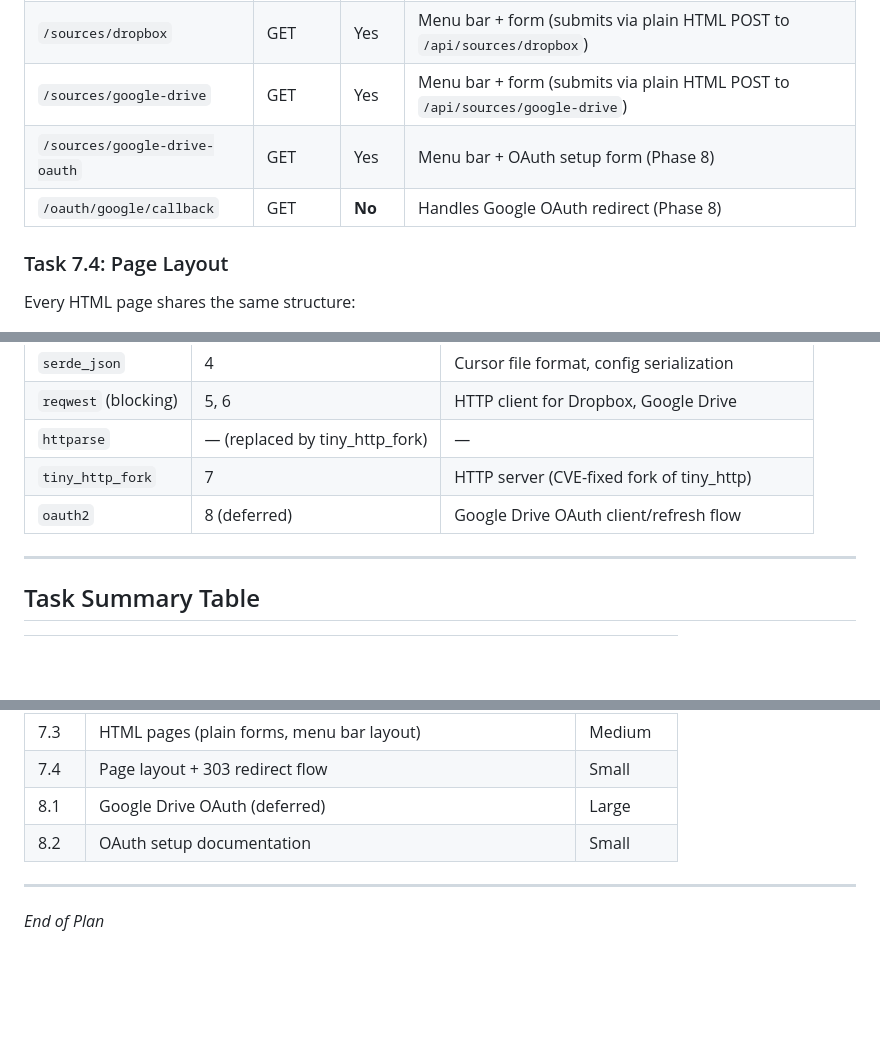
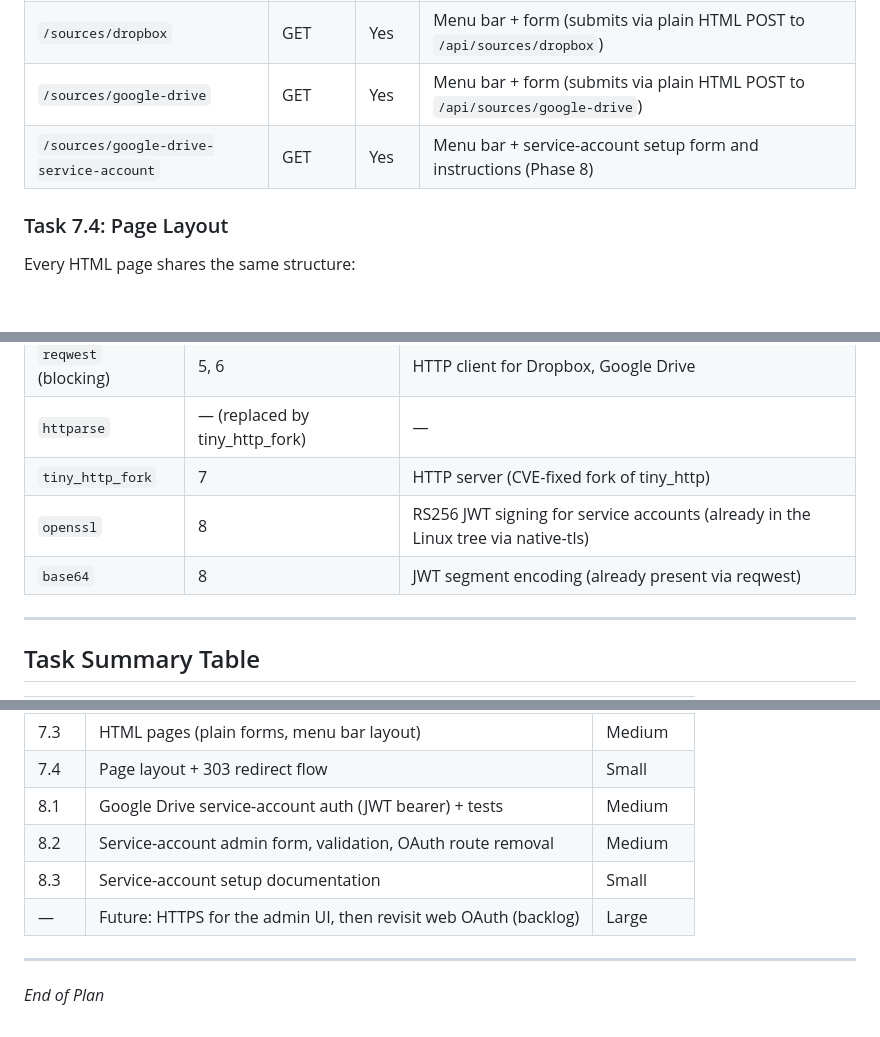
Before and after one commit to dmikusa/digital-picture-frame, a Markdown page: plans/SYNC_SOURCES.md, 3 parts joined by grey strips. Drawn GitHub-style; blank space fills up the shorter version.

```diff
--- a/plans/SYNC_SOURCES.md
+++ b/plans/SYNC_SOURCES.md
@@ -382,8 +379,7 @@ check_interval_seconds = 86400
 | `/sources/add` | GET | Yes | Menu bar + source type picker (links to `/sources/dropbox` and `/sources/google-drive`) |
 | `/sources/dropbox` | GET | Yes | Menu bar + form (submits via plain HTML POST to `/api/sources/dropbox`) |
 | `/sources/google-drive` | GET | Yes | Menu bar + form (submits via plain HTML POST to `/api/sources/google-drive`) |
-| `/sources/google-drive-oauth` | GET | Yes | Menu bar + OAuth setup form (Phase 8) |
-| `/oauth/google/callback` | GET | **No** | Handles Google OAuth redirect (Phase 8) |
+| `/sources/google-drive-service-account` | GET | Yes | Menu bar + service-account setup form and instructions (Phase 8) |
 
 ### Task 7.4: Page Layout
 
@@ -447,7 +494,8 @@ handles the common case (public folders) with zero OAuth complexity.
 | `reqwest` (blocking) | 5, 6 | HTTP client for Dropbox, Google Drive |
 | `httparse` | — (replaced by tiny_http_fork) | — |
 | `tiny_http_fork` | 7 | HTTP server (CVE-fixed fork of tiny_http) |
-| `oauth2` | 8 (deferred) | Google Drive OAuth client/refresh flow |
+| `openssl` | 8 | RS256 JWT signing for service accounts (already in the Linux tree via native-tls) |
+| `base64` | 8 | JWT segment encoding (already present via reqwest) |
 
 ---
 
@@ -475,8 +523,10 @@ handles the common case (public folders) with zero OAuth complexity.
 | 7.2 | API routes (JSON, REST) | Medium |
 | 7.3 | HTML pages (plain forms, menu bar layout) | Medium |
 | 7.4 | Page layout + 303 redirect flow | Small |
-| 8.1 | Google Drive OAuth (deferred) | Large |
-| 8.2 | OAuth setup documentation | Small |
+| 8.1 | Google Drive service-account auth (JWT bearer) + tests | Medium |
+| 8.2 | Service-account admin form, validation, OAuth route removal | Medium |
+| 8.3 | Service-account setup documentation | Small |
+| — | Future: HTTPS for the admin UI, then revisit web OAuth (backlog) | Large |
 
 ---
 
```
Also changed, not shown: other parts of plans/SYNC_SOURCES.md (+76 -28 lines), docs/config.md (+11 -5 lines), docs/google-drive-setup.md (added, +98 -0 lines).
